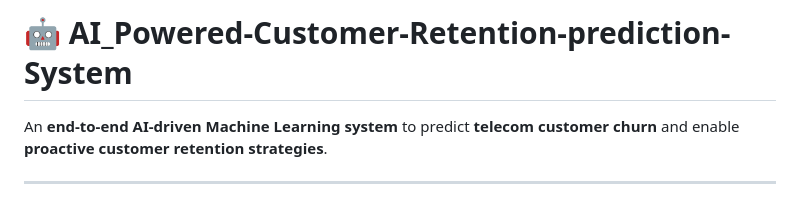
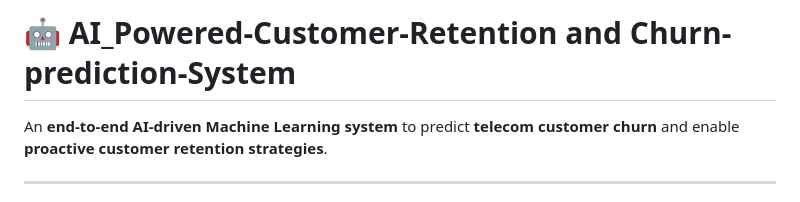
Before and after one commit to poojithalingala2002/AI-powered-Customer-retention-and-churn-prediction, a Markdown page: README.md, the part around the change. Drawn GitHub-style.

Commit message:
Update project title in README.md

```diff
--- a/README.md
+++ b/README.md
@@ -6,7 +6,7 @@
 </head>
 <body>
 
-<h1>🤖 AI_Powered-Customer-Retention-prediction-System</h1>
+<h1>🤖 AI_Powered-Customer-Retention and Churn-prediction-System</h1>
 
 <p>
 An <strong>end-to-end AI-driven Machine Learning system</strong> to predict
```
